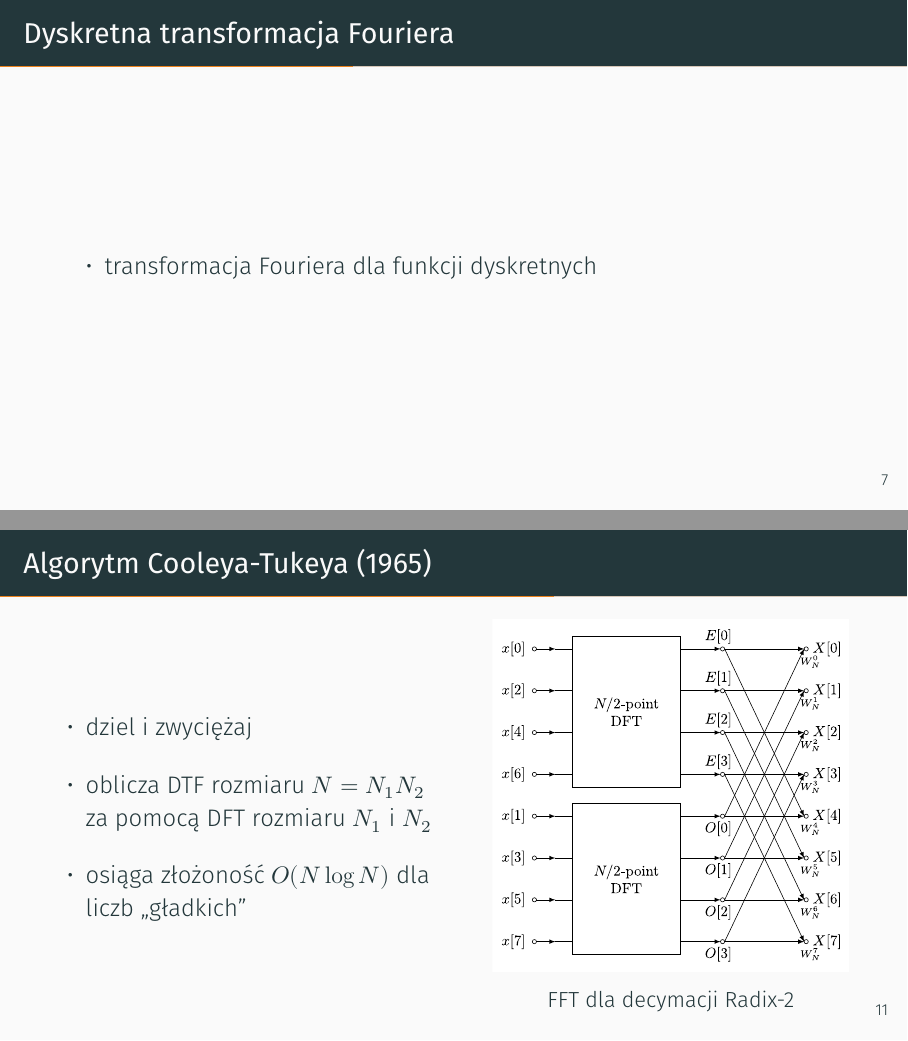
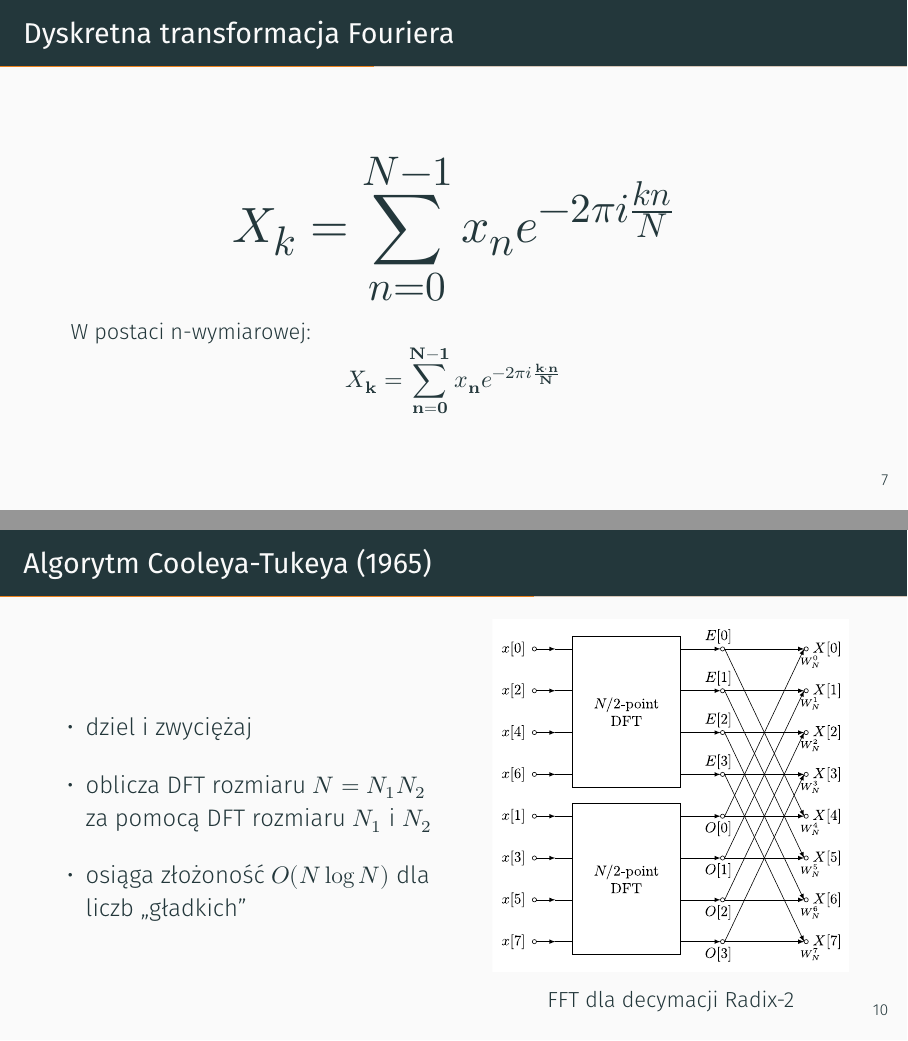
Before and after one commit to PiotrRogulski/fourier, LaTeX slides (fourier.tex): pages 20 and 31 of 53 before the commit and pages 22 and 31 of 53 after it, joined at a grey line. Compiled offline with XeLaTeX; a missing font is replaced by an installed copy or a similar font.

Commit message:
Fix typo and add pause in DFT slide

```diff
--- a/fourier.tex
+++ b/fourier.tex
@@ -117,12 +117,7 @@
 \section[DFT \\ {\normalsize Discrete Fourier Transform}]{DFT}
 
 \begin{frame}{Dyskretna transformacja Fouriera}
-    \begin{itemize}
-        \item transformacja Fouriera dla funkcji dyskretnych
-    \end{itemize}
-\end{frame}
-
-\begin{frame}{Dyskretna transformacja Fouriera}
+    \pause{}
     \Huge
     \begin{equation*}
         X_k = \sum_{n=0}^{N-1} x_n e^{-2\pi i \frac{kn}{N}}
@@ -168,7 +163,7 @@
         \begin{itemize}
             \setlength\itemsep{1em}
             \item dziel i zwyciężaj
-            \item oblicza DTF rozmiaru \( N = N_1 N_2 \) za pomocą DFT rozmiaru \( N_1 \) i \( N_2 \)
+            \item oblicza DFT rozmiaru \( N = N_1 N_2 \) za pomocą DFT rozmiaru \( N_1 \) i \( N_2 \)
             \item osiąga złożoność \( O(N \log N) \) dla liczb \enquote{gładkich}
         \end{itemize}
     \pause{}
```
Also changed, not shown: fourier.pdf.
